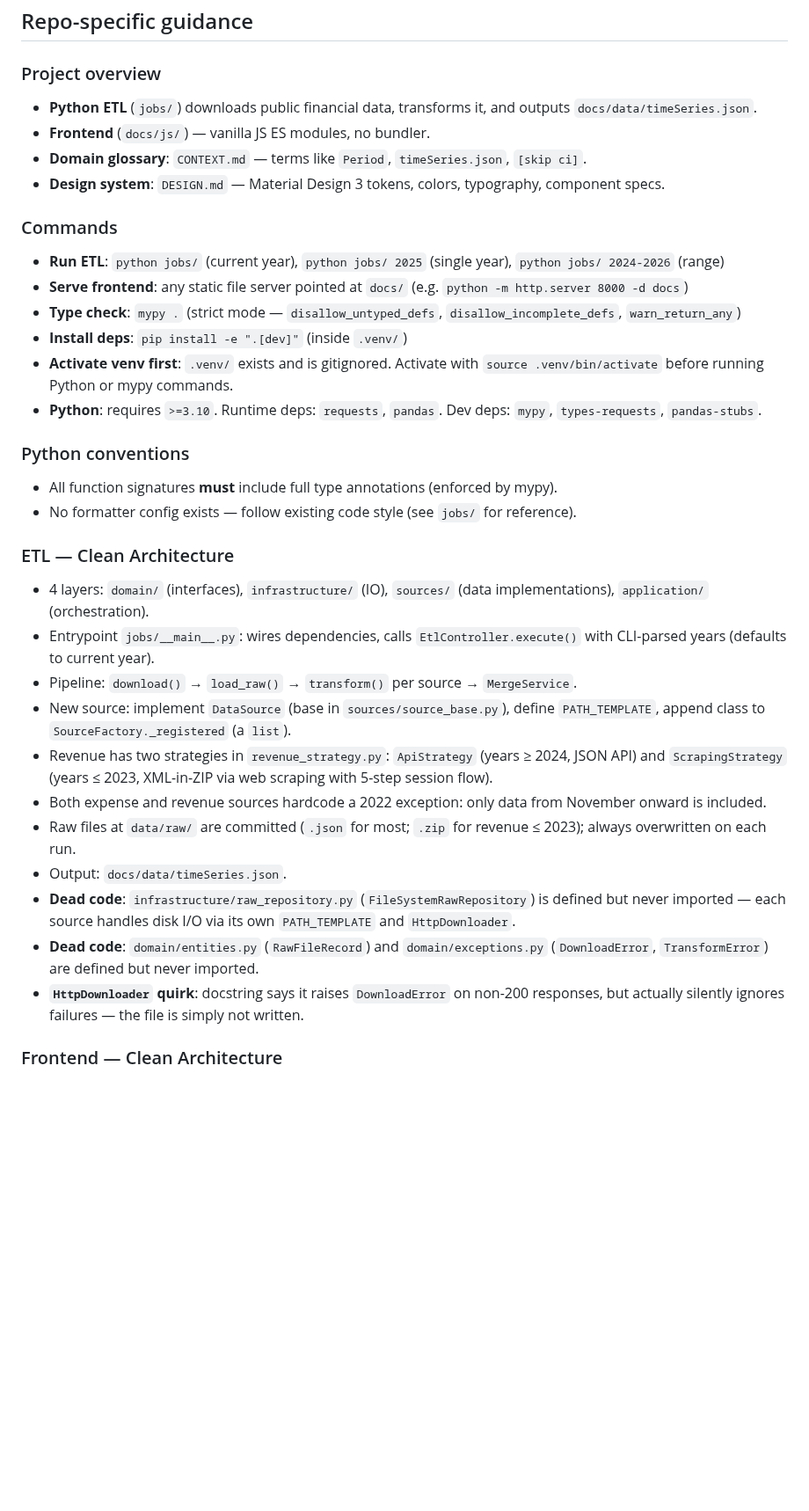
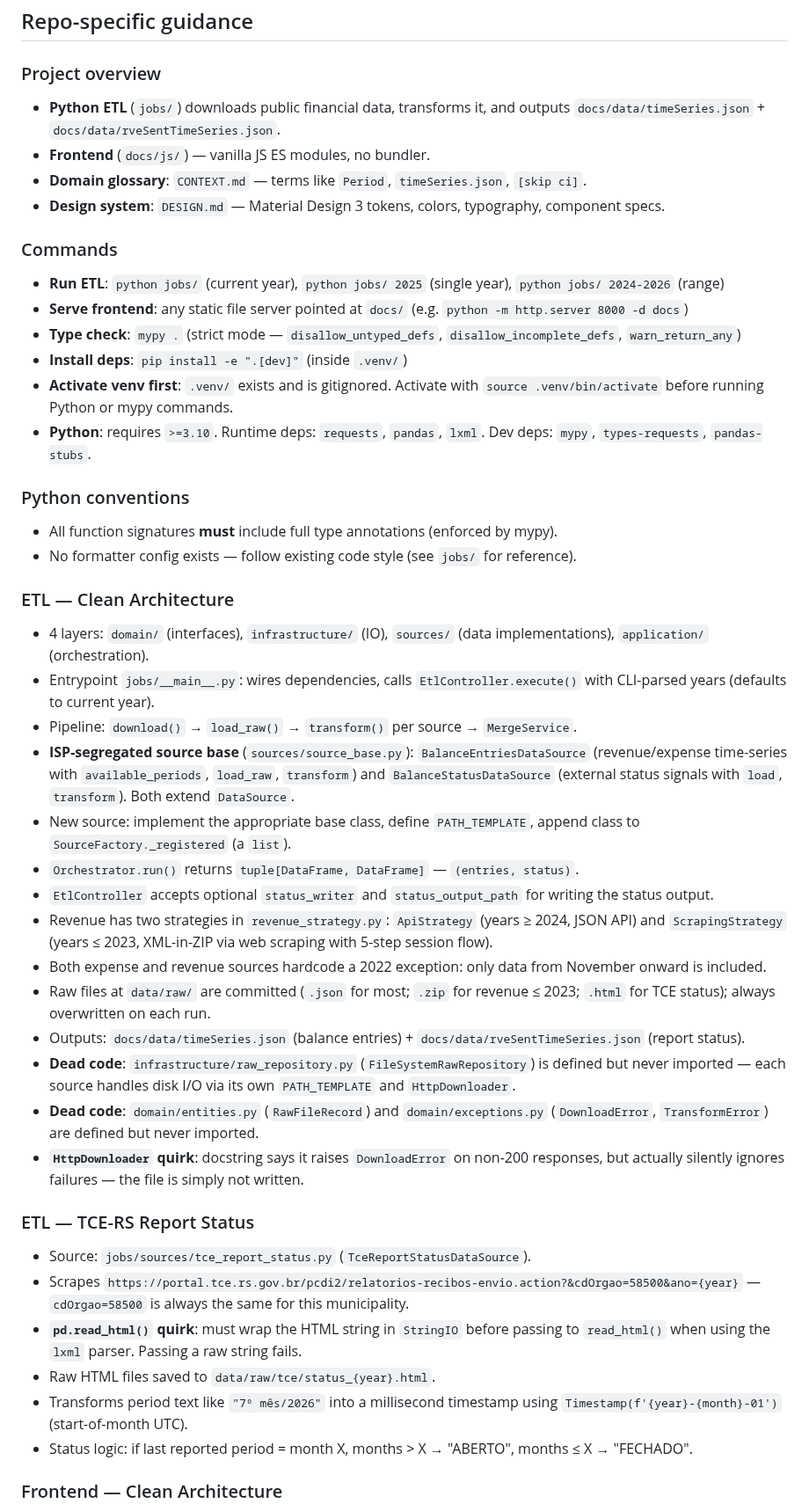
Before and after one commit to dee-smf/monitor-tmrs, a Markdown page: AGENTS.md, the part around one of its changes. Shown at 88% size. GitHub-like rendering; blank space fills up the shorter version.

Commit message:
docs: update AGENTS.md with TCE scraper, ISP refactoring, and timestamp gotcha

```diff
--- a/AGENTS.md
+++ b/AGENTS.md
@@ -37,7 +37,7 @@ You are working on a codebase where precision, incremental updates, and explicit
 ## Repo-specific guidance
 
 ### Project overview
-- **Python ETL** (`jobs/`) downloads public financial data, transforms it, and outputs `docs/data/timeSeries.json`.
+- **Python ETL** (`jobs/`) downloads public financial data, transforms it, and outputs `docs/data/timeSeries.json` + `docs/data/rveSentTimeSeries.json`.
 - **Frontend** (`docs/js/`) — vanilla JS ES modules, no bundler.
 - **Domain glossary**: `CONTEXT.md` — terms like `Period`, `timeSeries.json`, `[skip ci]`.
 - **Design system**: `DESIGN.md` — Material Design 3 tokens, colors, typography, component specs.
@@ -48,7 +48,7 @@ You are working on a codebase where precision, incremental updates, and explicit
 - **Type check**: `mypy .` (strict mode — `disallow_untyped_defs`, `disallow_incomplete_defs`, `warn_return_any`)
 - **Install deps**: `pip install -e ".[dev]"` (inside `.venv/`)
 - **Activate venv first**: `.venv/` exists and is gitignored. Activate with `source .venv/bin/activate` before running Python or mypy commands.
-- **Python**: requires `>=3.10`. Runtime deps: `requests`, `pandas`. Dev deps: `mypy`, `types-requests`, `pandas-stubs`.
+- **Python**: requires `>=3.10`. Runtime deps: `requests`, `pandas`, `lxml`. Dev deps: `mypy`, `types-requests`, `pandas-stubs`.
 
 ### Python conventions
 - All function signatures **must** include full type annotations (enforced by mypy).
@@ -58,14 +58,25 @@ You are working on a codebase where precision, incremental updates, and explicit
 - 4 layers: `domain/` (interfaces), `infrastructure/` (IO), `sources/` (data implementations), `application/` (orchestration).
 - Entrypoint `jobs/__main__.py`: wires dependencies, calls `EtlController.execute()` with CLI-parsed years (defaults to current year).
 - Pipeline: `download()` → `load_raw()` → `transform()` per source → `MergeService`.
-- New source: implement `DataSource` (base in `sources/source_base.py`), define `PATH_TEMPLATE`, append class to `SourceFactory._registered` (a `list`).
+- **ISP-segregated source base** (`sources/source_base.py`): `BalanceEntriesDataSource` (revenue/expense time-series with `available_periods`, `load_raw`, `transform`) and `BalanceStatusDataSource` (external status signals with `load`, `transform`). Both extend `DataSource`.
+- New source: implement the appropriate base class, define `PATH_TEMPLATE`, append class to `SourceFactory._registered` (a `list`).
+- `Orchestrator.run()` returns `tuple[DataFrame, DataFrame]` — `(entries, status)`.
+- `EtlController` accepts optional `status_writer` and `status_output_path` for writing the status output.
 - Revenue has two strategies in `revenue_strategy.py`: `ApiStrategy` (years ≥ 2024, JSON API) and `ScrapingStrategy` (years ≤ 2023, XML-in-ZIP via web scraping with 5-step session flow).
 - Both expense and revenue sources hardcode a 2022 exception: only data from November onward is included.
-- Raw files at `data/raw/` are committed (`.json` for most; `.zip` for revenue ≤ 2023); always overwritten on each run.
-- Output: `docs/data/timeSeries.json`.
+- Raw files at `data/raw/` are committed (`.json` for most; `.zip` for revenue ≤ 2023; `.html` for TCE status); always overwritten on each run.
+- Outputs: `docs/data/timeSeries.json` (balance entries) + `docs/data/rveSentTimeSeries.json` (report status).
 - **Dead code**: `infrastructure/raw_repository.py` (`FileSystemRawRepository`) is defined but never imported — each source handles disk I/O via its own `PATH_TEMPLATE` and `HttpDownloader`.
 - **Dead code**: `domain/entities.py` (`RawFileRecord`) and `domain/exceptions.py` (`DownloadError`, `TransformError`) are defined but never imported.
 - **`HttpDownloader` quirk**: docstring says it raises `DownloadError` on non-200 responses, but actually silently ignores failures — the file is simply not written.
+
+### ETL — TCE-RS Report Status
+- Source: `jobs/sources/tce_report_status.py` (`TceReportStatusDataSource`).
+- Scrapes `https://portal.tce.rs.gov.br/pcdi2/relatorios-recibos-envio.action?&cdOrgao=58500&ano={year}` — `cdOrgao=58500` is always the same for this municipality.
+- **`pd.read_html()` quirk**: must wrap the HTML string in `StringIO` before passing to `read_html()` when using the `lxml` parser. Passing a raw string fails.
+- Raw HTML files saved to `data/raw/tce/status_{year}.html`.
+- Transforms period text like `"7º mês/2026"` into a millisecond timestamp using `Timestamp(f'{year}-{month}-01')` (start-of-month UTC).
+- Status logic: if last reported period = month X, months > X → "ABERTO", months ≤ X → "FECHADO".
 
 ### Frontend — Clean Architecture
 - 4 layers: `domain/` (entities), `application/` (use cases, interfaces, operations), `infrastructure/` (IO — `repositories/`, `views/`), `adapters/` (abstract renderer + `presenters/` + `controllers/`).
```
Also changed, not shown: other parts of AGENTS.md (+7 -0 lines).
